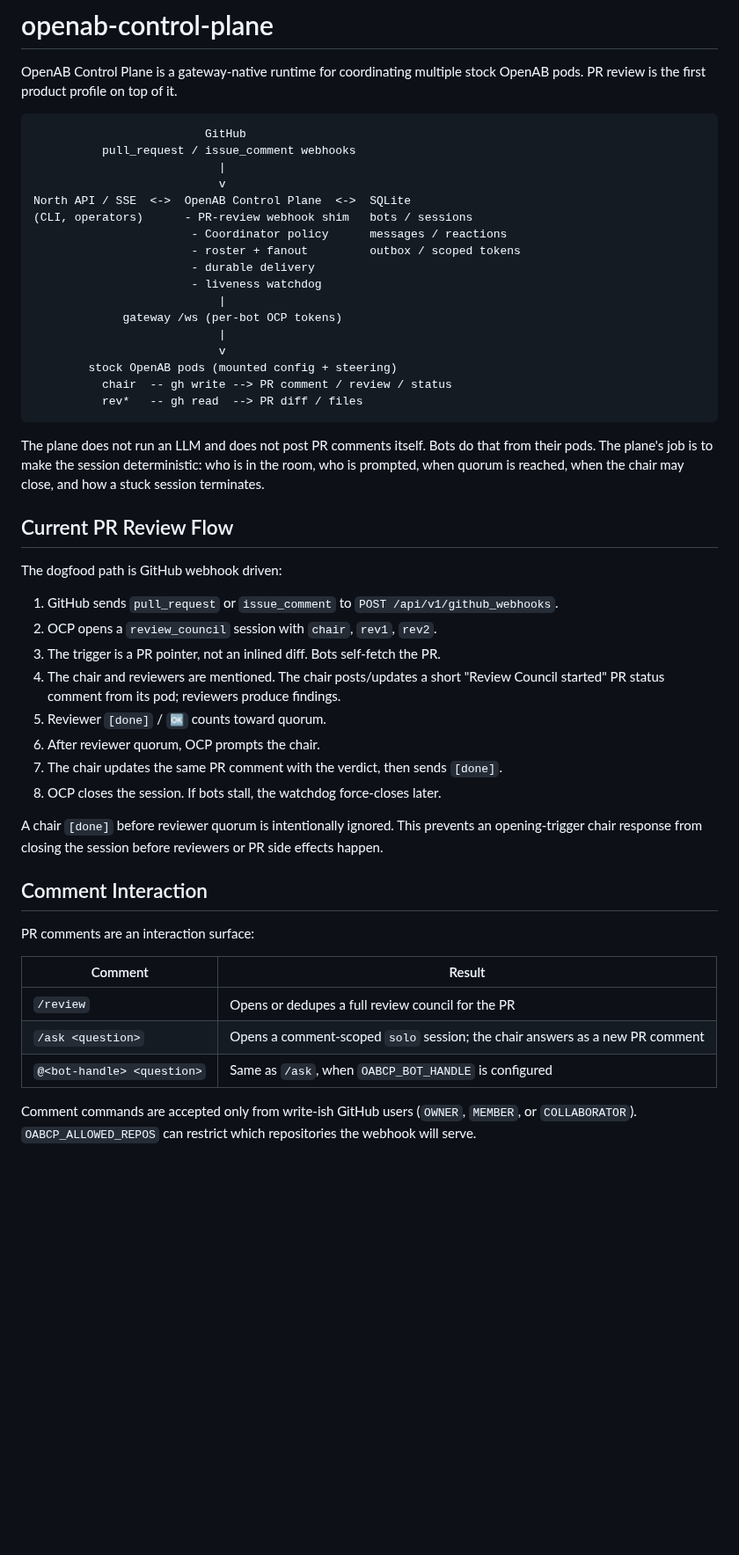
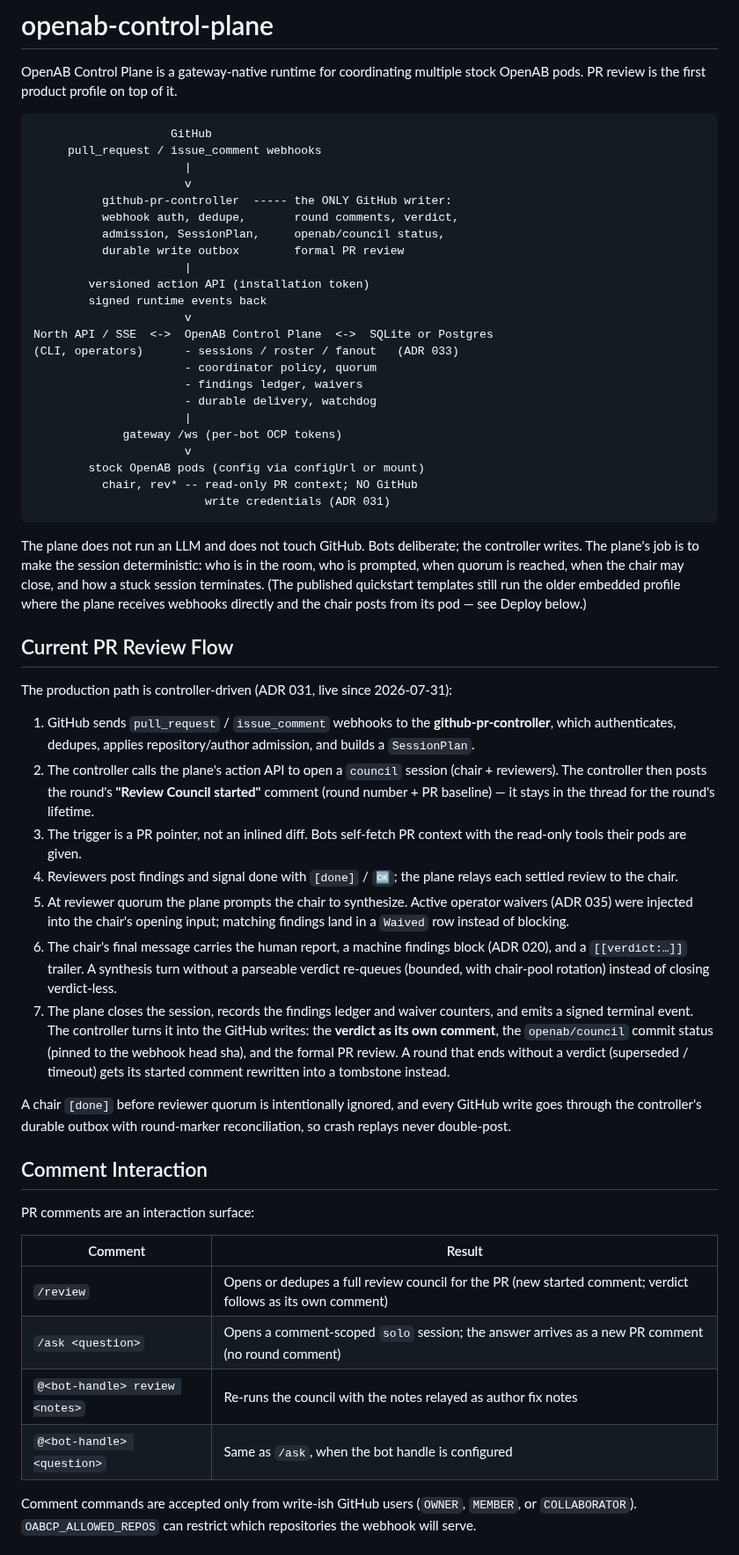
Before and after one commit to canyugs/openab-control-plane, a Markdown page: README.md, the part around one of its changes. Shown at 88% size. Rendered like a GitHub page; blank space fills up the shorter version.

````diff
--- a/README.md
+++ b/README.md
@@ -4,49 +4,70 @@ OpenAB Control Plane is a gateway-native runtime for coordinating multiple stock
 OpenAB pods. PR review is the first product profile on top of it.
 
 ```text
-                         GitHub
-          pull_request / issue_comment webhooks
-                           |
-                           v
-North API / SSE  <->  OpenAB Control Plane  <->  SQLite
-(CLI, operators)      - PR-review webhook shim   bots / sessions
-                       - Coordinator policy      messages / reactions
-                       - roster + fanout         outbox / scoped tokens
-                       - durable delivery
-                       - liveness watchdog
-                           |
+                    GitHub
+     pull_request / issue_comment webhooks
+                      |
+                      v
+          github-pr-controller  ----- the ONLY GitHub writer:
+          webhook auth, dedupe,       round comments, verdict,
+          admission, SessionPlan,     openab/council status,
+          durable write outbox        formal PR review
+                      |
+        versioned action API (installation token)
+        signed runtime events back
+                      v
+North API / SSE  <->  OpenAB Control Plane  <->  SQLite or Postgres
+(CLI, operators)      - sessions / roster / fanout   (ADR 033)
+                      - coordinator policy, quorum
+                      - findings ledger, waivers
+                      - durable delivery, watchdog
+                      |
              gateway /ws (per-bot OCP tokens)
-                           |
-                           v
-        stock OpenAB pods (mounted config + steering)
-          chair  -- gh write --> PR comment / review / status
-          rev*   -- gh read  --> PR diff / files
+                      v
+        stock OpenAB pods (config via configUrl or mount)
+          chair, rev* -- read-only PR context; NO GitHub
+                         write credentials (ADR 031)
 ```
 
-The plane does not run an LLM and does not post PR comments itself. Bots do that
-from their pods. The plane's job is to make the session deterministic: who is in
-the room, who is prompted, when quorum is reached, when the chair may close, and
-how a stuck session terminates.
+The plane does not run an LLM and does not touch GitHub. Bots deliberate; the
+controller writes. The plane's job is to make the session deterministic: who is
+in the room, who is prompted, when quorum is reached, when the chair may close,
+and how a stuck session terminates. (The published quickstart templates still
+run the older embedded profile where the plane receives webhooks directly and
+the chair posts from its pod — see Deploy below.)
 
 ## Current PR Review Flow
 
-The dogfood path is GitHub webhook driven:
+The production path is controller-driven (ADR 031, live since 2026-07-31):
 
-1. GitHub sends `pull_request` or `issue_comment` to
-   `POST /api/v1/github_webhooks`.
-2. OCP opens a `review_council` session with `chair`, `rev1`, `rev2`.
-3. The trigger is a PR pointer, not an inlined diff. Bots self-fetch the PR.
-4. The chair and reviewers are mentioned. The chair posts/updates a short
-   "Review Council started" PR status comment from its pod; reviewers
-   produce findings.
-5. Reviewer `[done]` / `🆗` counts toward quorum.
-6. After reviewer quorum, OCP prompts the chair.
-7. The chair updates the same PR comment with the verdict, then sends `[done]`.
-8. OCP closes the session. If bots stall, the watchdog force-closes later.
+1. GitHub sends `pull_request` / `issue_comment` webhooks to the
+   **github-pr-controller**, which authenticates, dedupes, applies
+   repository/author admission, and builds a `SessionPlan`.
+2. The controller calls the plane's action API to open a `council` session
+   (chair + reviewers). The controller then posts the round's
+   **"Review Council started"** comment (round number + PR baseline) — it
+   stays in the thread for the round's lifetime.
+3. The trigger is a PR pointer, not an inlined diff. Bots self-fetch PR
+   context with the read-only tools their pods are given.
+4. Reviewers post findings and signal done with `[done]` / `🆗`; the plane
+   relays each settled review to the chair.
+5. At reviewer quorum the plane prompts the chair to synthesize. Active
+   operator waivers (ADR 035) were injected into the chair's opening input;
+   matching findings land in a `Waived` row instead of blocking.
+6. The chair's final message carries the human report, a machine findings
+   block (ADR 020), and a `[[verdict:…]]` trailer. A synthesis turn without a
+   parseable verdict re-queues (bounded, with chair-pool rotation) instead of
+   closing verdict-less.
+7. The plane closes the session, records the findings ledger and waiver
+   counters, and emits a signed terminal event. The controller turns it into
+   the GitHub writes: the **verdict as its own comment**, the
+   `openab/council` commit status (pinned to the webhook head sha), and the
+   formal PR review. A round that ends without a verdict (superseded /
+   timeout) gets its started comment rewritten into a tombstone instead.
 
-A chair `[done]` before reviewer quorum is intentionally ignored. This prevents
-an opening-trigger chair response from closing the session before reviewers or PR
-side effects happen.
+A chair `[done]` before reviewer quorum is intentionally ignored, and every
+GitHub write goes through the controller's durable outbox with round-marker
+reconciliation, so crash replays never double-post.
 
 ## Comment Interaction
 
@@ -54,9 +75,10 @@ PR comments are an interaction surface:
 
 | Comment | Result |
 |---|---|
-| `/review` | Opens or dedupes a full review council for the PR |
-| `/ask <question>` | Opens a comment-scoped `solo` session; the chair answers as a new PR comment |
-| `@<bot-handle> <question>` | Same as `/ask`, when `OABCP_BOT_HANDLE` is configured |
+| `/review` | Opens or dedupes a full review council for the PR (new started comment; verdict follows as its own comment) |
+| `/ask <question>` | Opens a comment-scoped `solo` session; the answer arrives as a new PR comment (no round comment) |
+| `@<bot-handle> review <notes>` | Re-runs the council with the notes relayed as author fix notes |
+| `@<bot-handle> <question>` | Same as `/ask`, when the bot handle is configured |
 
 Comment commands are accepted only from write-ish GitHub users
 (`OWNER`, `MEMBER`, or `COLLABORATOR`). `OABCP_ALLOWED_REPOS` can restrict which
````
Also changed, not shown: other parts of README.md (+9 -0 lines), docs/flow.md (+82 -93 lines), docs/github-pr-controller.md (+53 -35 lines).
